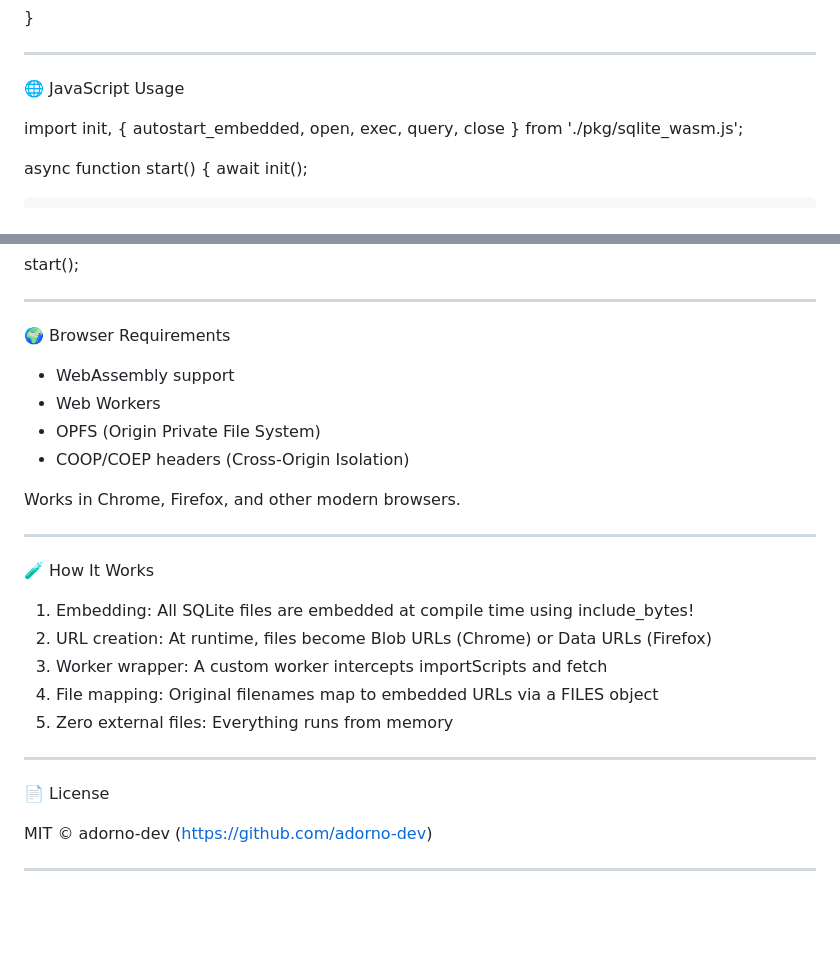
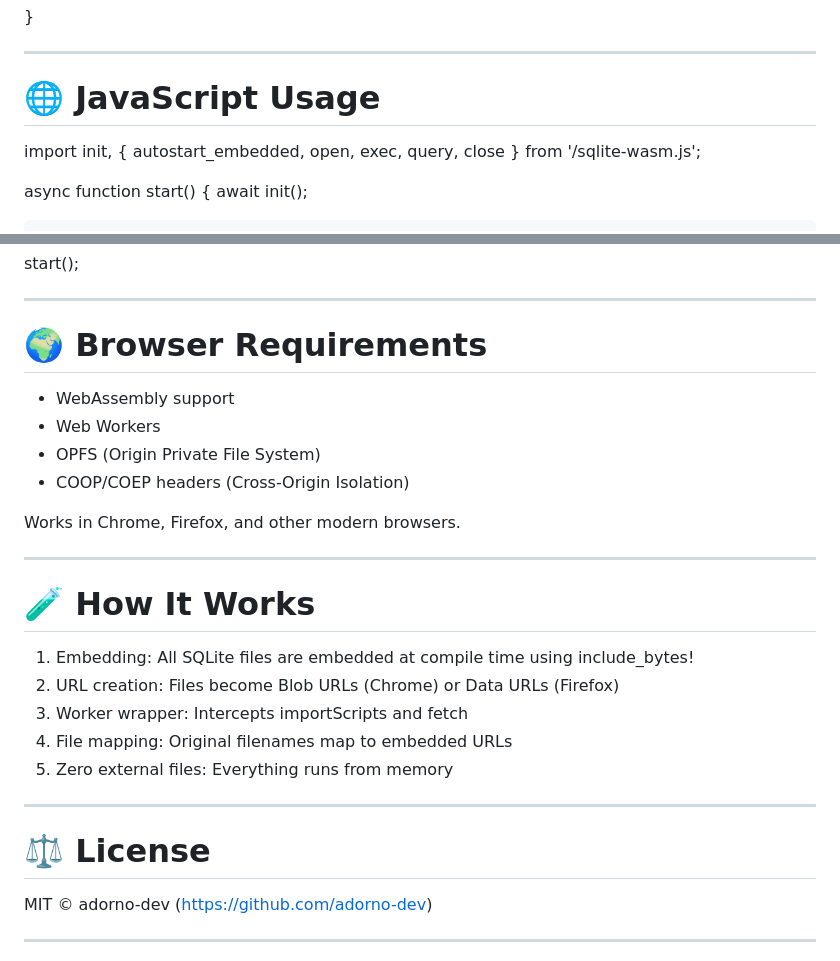
Before and after one commit to adorno-dev/sqlite-wasm, a Markdown page: README.md, 2 parts joined by grey strips. Rendered like a GitHub page; blank space fills up the shorter version.

```diff
--- a/README.md
+++ b/README.md
@@ -127,6 +135,7 @@ pub async fn start() -> Result<(), JsValue> {
 --------------------------------------------------------------------
 
 🌐 JavaScript Usage
+====================================================================
 
 import init, {
     autostart_embedded,
@@ -134,7 +143,7 @@ import init, {
     exec,
     query,
     close
-} from './pkg/sqlite_wasm.js';
+} from '/sqlite-wasm.js';
 
 async function start() {
     await init();
@@ -164,6 +173,7 @@ start();
 --------------------------------------------------------------------
 
 🌍 Browser Requirements
+====================================================================
 
 - WebAssembly support
 - Web Workers
@@ -175,16 +185,18 @@ Works in Chrome, Firefox, and other modern browsers.
 --------------------------------------------------------------------
 
 🧪 How It Works
+====================================================================
 
 1. Embedding: All SQLite files are embedded at compile time using include_bytes!
-2. URL creation: At runtime, files become Blob URLs (Chrome) or Data URLs (Firefox)
-3. Worker wrapper: A custom worker intercepts importScripts and fetch
-4. File mapping: Original filenames map to embedded URLs via a FILES object
+2. URL creation: Files become Blob URLs (Chrome) or Data URLs (Firefox)
+3. Worker wrapper: Intercepts importScripts and fetch
+4. File mapping: Original filenames map to embedded URLs
 5. Zero external files: Everything runs from memory
 
 --------------------------------------------------------------------
 
-📄 License
+⚖️ License
+====================================================================
 
 MIT © adorno-dev (https://github.com/adorno-dev)
 
```
Also changed, not shown: other parts of README.md (+44 -36 lines).
